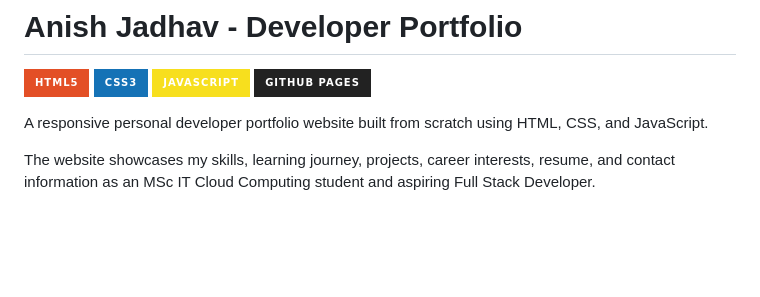
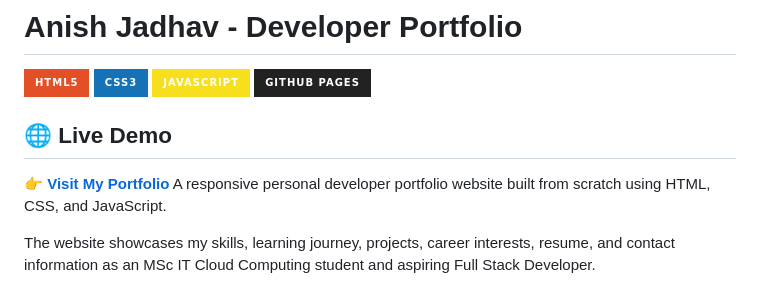
Before and after one commit to anis8h/anish_portfolio, a Markdown page: README.md, the part around the change. GitHub-like rendering; badges without logos; blank space fills up the shorter version.

```diff
--- a/README.md
+++ b/README.md
@@ -4,6 +4,8 @@
 ![JavaScript](https://img.shields.io/badge/JavaScript-F7DF1E?style=for-the-badge&logo=javascript&logoColor=black)
 ![GitHub Pages](https://img.shields.io/badge/GitHub%20Pages-222222?style=for-the-badge&logo=github&logoColor=white)
 
+## 🌐 Live Demo
+👉 **[Visit My Portfolio](https://anis8h.github.io/anish_portfolio/)**
 A responsive personal developer portfolio website built from scratch using HTML, CSS, and JavaScript.
 
 The website showcases my skills, learning journey, projects, career interests, resume, and contact information as an MSc IT Cloud Computing student and aspiring Full Stack Developer.
```
